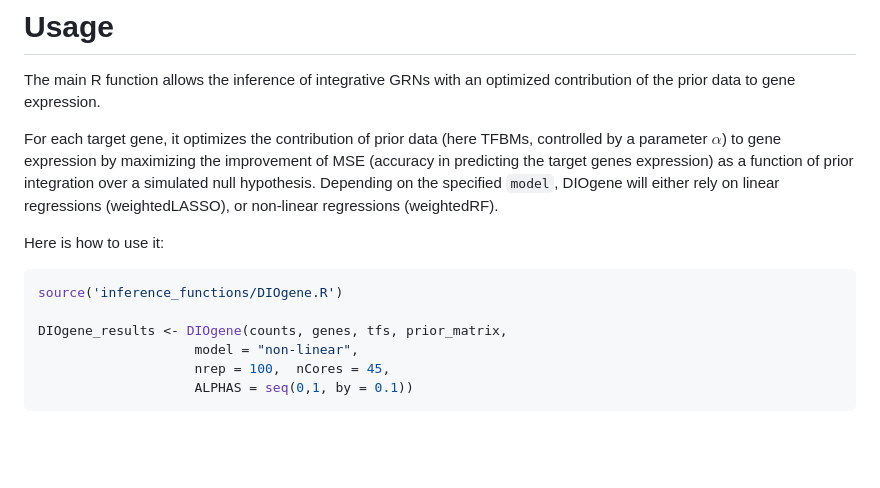
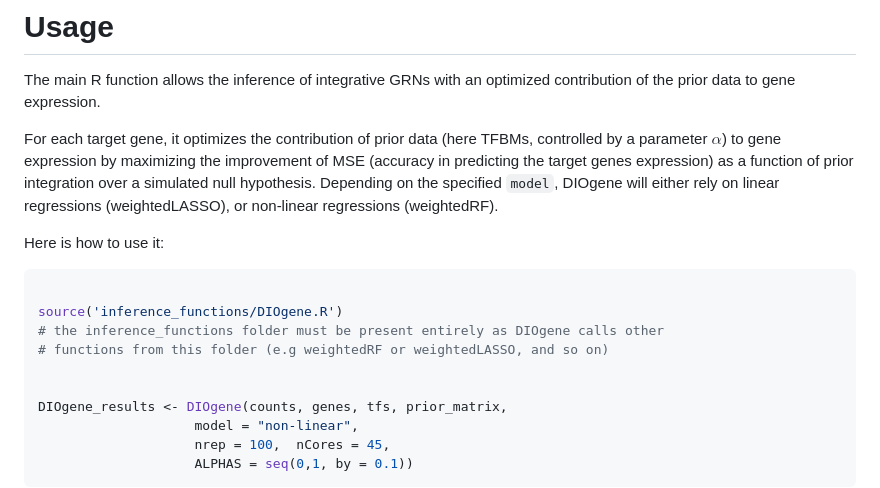
Before and after one commit to OceaneCsn/integrative_GRN_N_induction, a Markdown page: README.md, the part around the change. Rendered like a GitHub page; blank space fills up the shorter version.

````diff
--- a/README.md
+++ b/README.md
@@ -17,7 +17,11 @@ For each target gene, it optimizes the contribution of prior data (here TFBMs, c
 Here is how to use it:
 
 ```r
+
 source('inference_functions/DIOgene.R')
+# the inference_functions folder must be present entirely as DIOgene calls other
+# functions from this folder (e.g weightedRF or weightedLASSO, and so on)
+
 
 DIOgene_results <- DIOgene(counts, genes, tfs, prior_matrix,
                     model = "non-linear",
````
